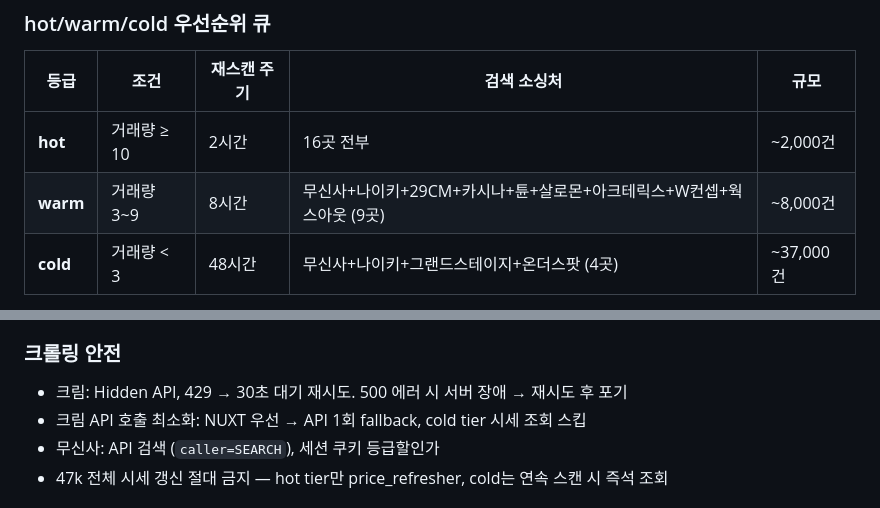
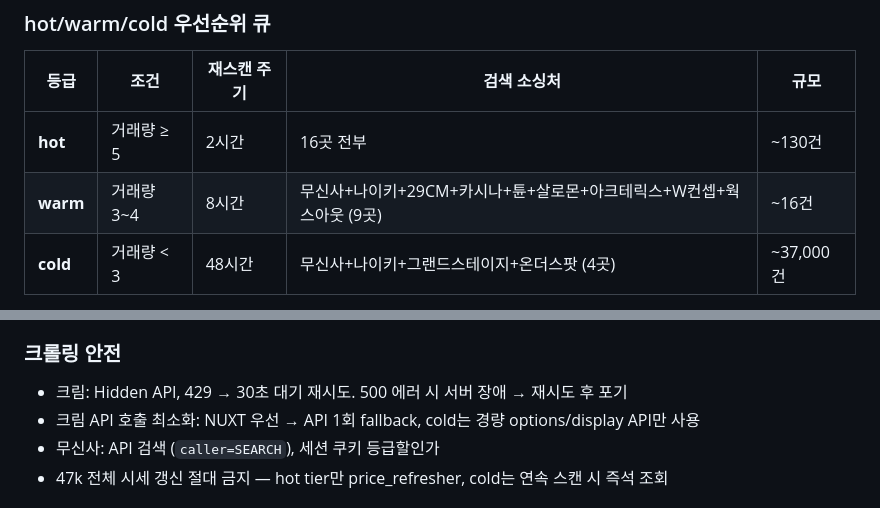
Before and after one commit to dark9266/-, a Markdown page: CLAUDE.md, 2 parts joined by grey strips. Drawn GitHub-style.

Commit message:
docs: CLAUDE.md hot 기준 ≥5 반영 + cold 시세 조회 정책 업데이트
Co-Authored-By: Claude Opus 4.6 <noreply@anthropic.com>

```diff
--- a/CLAUDE.md
+++ b/CLAUDE.md
@@ -38,8 +38,8 @@ ruff format src/ tests/          # 포맷
 
 | 등급 | 조건 | 재스캔 주기 | 검색 소싱처 | 규모 |
 |------|------|-----------|-----------|------|
-| **hot** | 거래량 ≥ 10 | 2시간 | 16곳 전부 | ~2,000건 |
-| **warm** | 거래량 3~9 | 8시간 | 무신사+나이키+29CM+카시나+튠+살로몬+아크테릭스+W컨셉+웍스아웃 (9곳) | ~8,000건 |
+| **hot** | 거래량 ≥ 5 | 2시간 | 16곳 전부 | ~130건 |
+| **warm** | 거래량 3~4 | 8시간 | 무신사+나이키+29CM+카시나+튠+살로몬+아크테릭스+W컨셉+웍스아웃 (9곳) | ~16건 |
 | **cold** | 거래량 < 3 | 48시간 | 무신사+나이키+그랜드스테이지+온더스팟 (4곳) | ~37,000건 |
 
 DB 컬럼: `next_scan_at`, `scan_priority` (kream_products 테이블)
@@ -195,7 +195,7 @@ DB 컬럼: `next_scan_at`, `scan_priority` (kream_products 테이블)
 
 ### 크롤링 안전
 - 크림: Hidden API, 429 → 30초 대기 재시도. 500 에러 시 서버 장애 → 재시도 후 포기
-- 크림 API 호출 최소화: NUXT 우선 → API 1회 fallback, cold tier 시세 조회 스킵
+- 크림 API 호출 최소화: NUXT 우선 → API 1회 fallback, cold는 경량 options/display API만 사용
 - 무신사: API 검색 (`caller=SEARCH`), 세션 쿠키 등급할인가
 - 47k 전체 시세 갱신 절대 금지 — hot tier만 price_refresher, cold는 연속 스캔 시 즉석 조회
 
```
